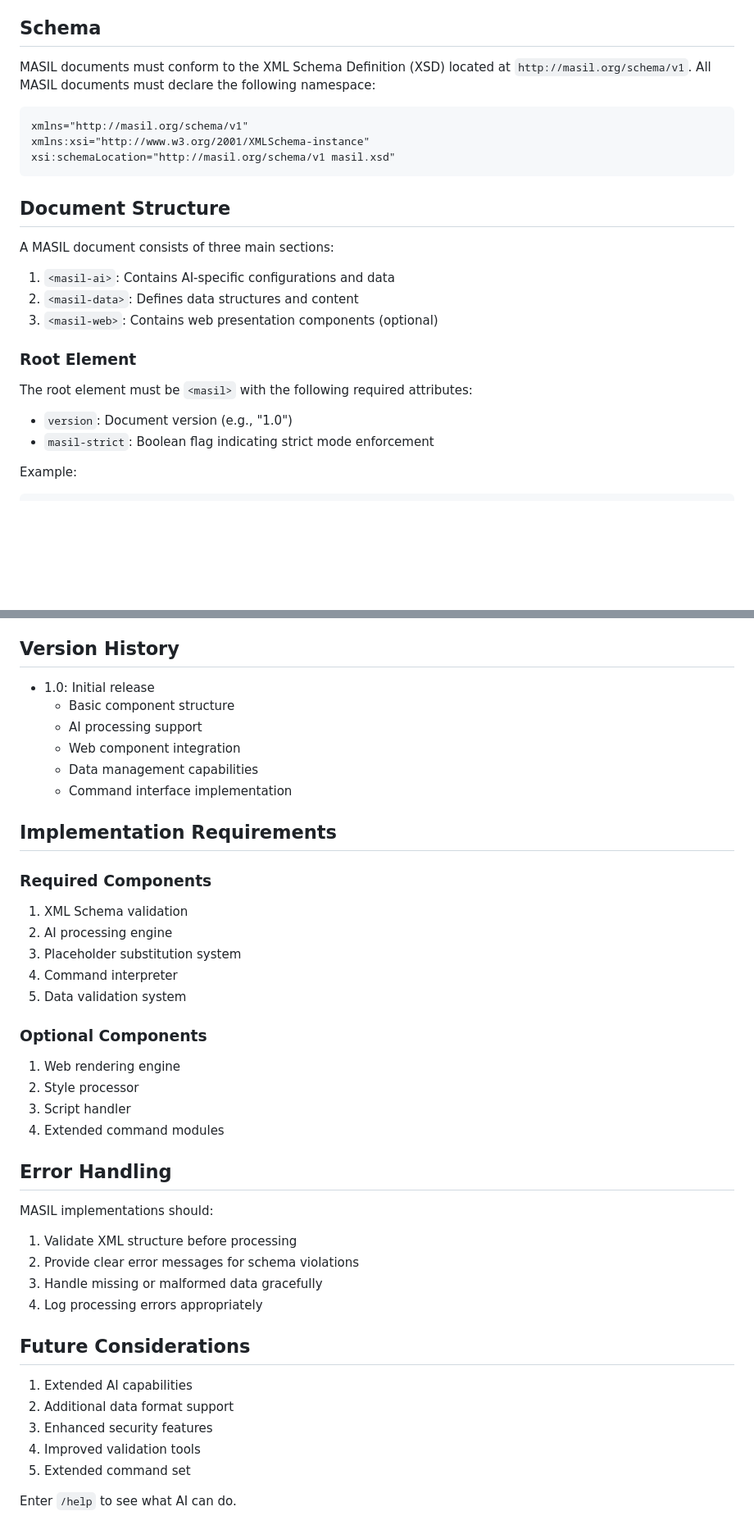
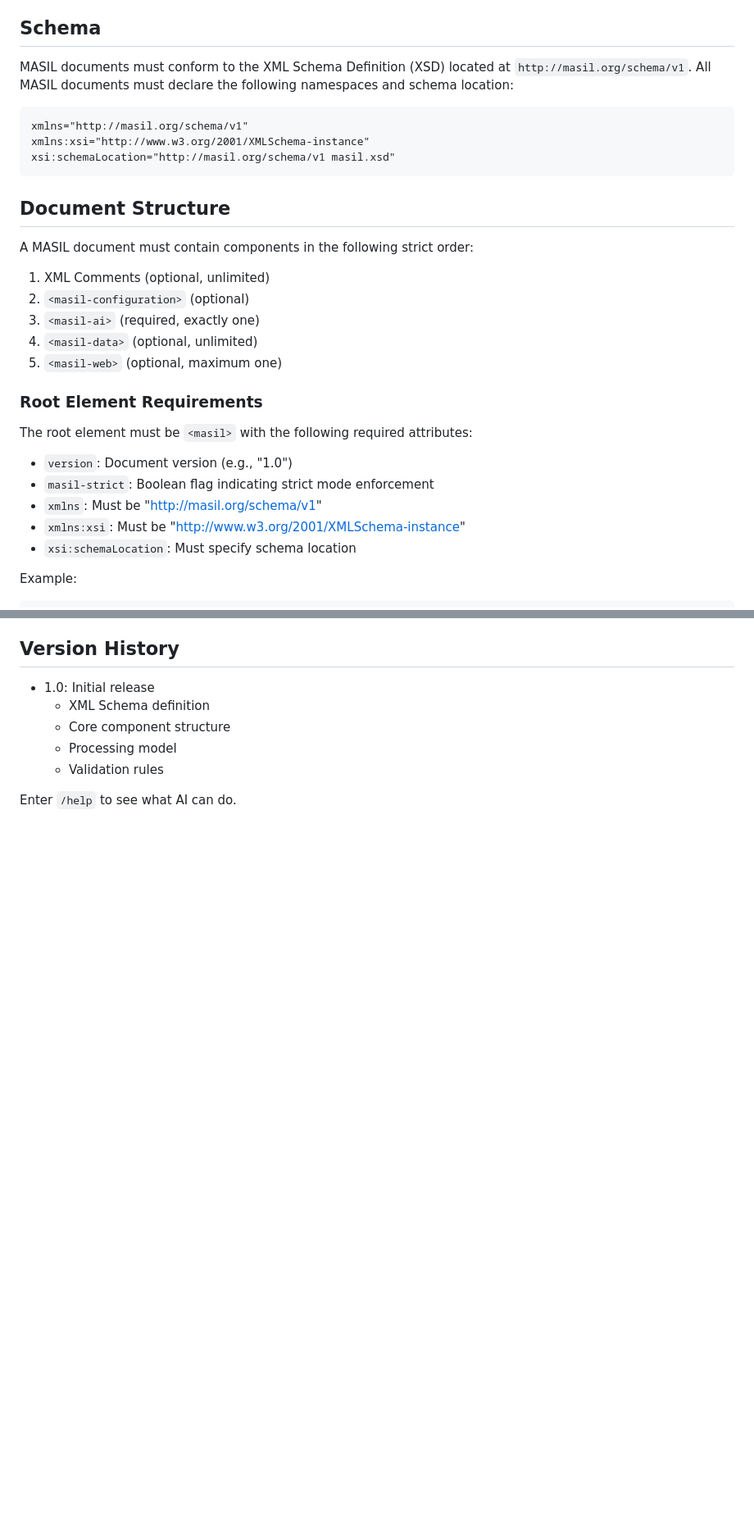
Before and after one commit to minderai/masil-playground, a Markdown page: masil-spec.md, 2 parts joined by grey strips. Shown at 82% size. Rendered like a GitHub page; blank space fills up the shorter version.

````diff
--- a/masil-spec.md
+++ b/masil-spec.md
@@ -8,7 +8,7 @@ MASIL (Markup Language for AI System Integration) is an XML-based markup languag
 
 ## Schema
 
-MASIL documents must conform to the XML Schema Definition (XSD) located at `http://masil.org/schema/v1`. All MASIL documents must declare the following namespace:
+MASIL documents must conform to the XML Schema Definition (XSD) located at `http://masil.org/schema/v1`. All MASIL documents must declare the following namespaces and schema location:
 
 ```xml
 xmlns="http://masil.org/schema/v1"
@@ -18,18 +18,23 @@ xsi:schemaLocation="http://masil.org/schema/v1 masil.xsd"
 
 ## Document Structure
 
-A MASIL document consists of three main sections:
+A MASIL document must contain components in the following strict order:
 
-1. `<masil-ai>`: Contains AI-specific configurations and data
-2. `<masil-data>`: Defines data structures and content
-3. `<masil-web>`: Contains web presentation components (optional)
+1. XML Comments (optional, unlimited)
+2. `<masil-configuration>` (optional)
+3. `<masil-ai>` (required, exactly one)
+4. `<masil-data>` (optional, unlimited)
+5. `<masil-web>` (optional, maximum one)
 
-### Root Element
+### Root Element Requirements
 
 The root element must be `<masil>` with the following required attributes:
 
 - `version`: Document version (e.g., "1.0")
 - `masil-strict`: Boolean flag indicating strict mode enforcement
+- `xmlns`: Must be "http://masil.org/schema/v1"
+- `xmlns:xsi`: Must be "http://www.w3.org/2001/XMLSchema-instance"
+- `xsi:schemaLocation`: Must specify schema location
 
 Example:
 
@@ -181,44 +208,9 @@ MASIL supports several built-in commands for interacting with the AI:
 ## Version History
 
 - 1.0: Initial release
-  - Basic component structure
-  - AI processing support
-  - Web component integration
-  - Data management capabilities
-  - Command interface implementation
-
-## Implementation Requirements
-
-### Required Components
-
-1. XML Schema validation
-2. AI processing engine
-3. Placeholder substitution system
-4. Command interpreter
-5. Data validation system
-
-### Optional Components
-
-1. Web rendering engine
-2. Style processor
-3. Script handler
-4. Extended command modules
-
-## Error Handling
-
-MASIL implementations should:
-
-1. Validate XML structure before processing
-2. Provide clear error messages for schema violations
-3. Handle missing or malformed data gracefully
-4. Log processing errors appropriately
-
-## Future Considerations
-
-1. Extended AI capabilities
-2. Additional data format support
-3. Enhanced security features
-4. Improved validation tools
-5. Extended command set
+  - XML Schema definition
+  - Core component structure
+  - Processing model
+  - Validation rules
 
 Enter `/help` to see what AI can do.
````
Also changed, not shown: other parts of masil-spec.md (+101 -79 lines).
